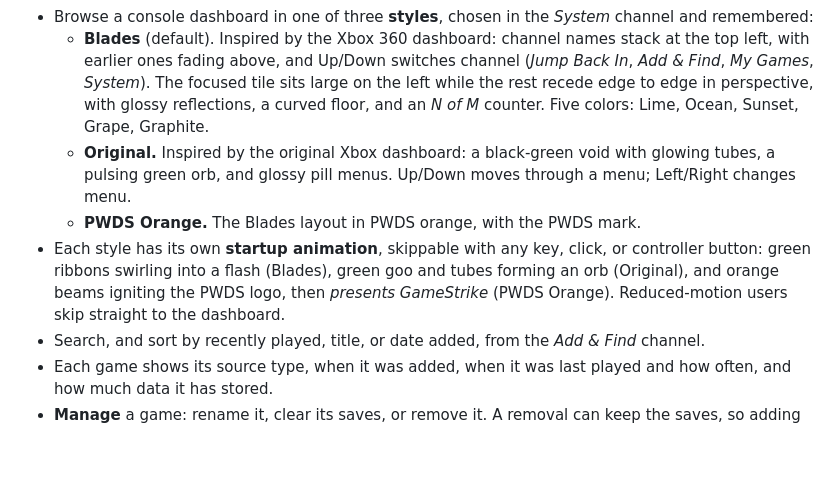
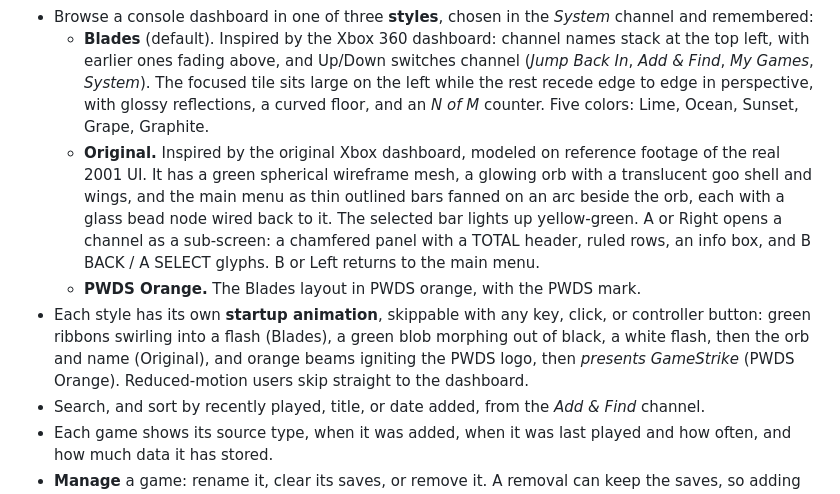
Before and after one commit to Gerbzz/GameStrike, a Markdown page: README.md, the part around one of its changes. Rendered like a GitHub page; blank space fills up the shorter version.

```diff
--- a/README.md
+++ b/README.md
@@ -31,9 +31,9 @@ Everything in this section is implemented in this repository and covered by the
 - Re-adding the exact same file is recognized, and the game keeps its saves.
 - Browse a console dashboard in one of three **styles**, chosen in the *System* channel and remembered:
   - **Blades** (default). Inspired by the Xbox 360 dashboard: channel names stack at the top left, with earlier ones fading above, and Up/Down switches channel (*Jump Back In*, *Add & Find*, *My Games*, *System*). The focused tile sits large on the left while the rest recede edge to edge in perspective, with glossy reflections, a curved floor, and an *N of M* counter. Five colors: Lime, Ocean, Sunset, Grape, Graphite.
-  - **Original.** Inspired by the original Xbox dashboard: a black-green void with glowing tubes, a pulsing green orb, and glossy pill menus. Up/Down moves through a menu; Left/Right changes menu.
+  - **Original.** Inspired by the original Xbox dashboard, modeled on reference footage of the real 2001 UI. It has a green spherical wireframe mesh, a glowing orb with a translucent goo shell and wings, and the main menu as thin outlined bars fanned on an arc beside the orb, each with a glass bead node wired back to it. The selected bar lights up yellow-green. A or Right opens a channel as a sub-screen: a chamfered panel with a TOTAL header, ruled rows, an info box, and B BACK / A SELECT glyphs. B or Left returns to the main menu.
   - **PWDS Orange.** The Blades layout in PWDS orange, with the PWDS mark.
-- Each style has its own **startup animation**, skippable with any key, click, or controller button: green ribbons swirling into a flash (Blades), green goo and tubes forming an orb (Original), and orange beams igniting the PWDS logo, then *presents GameStrike* (PWDS Orange). Reduced-motion users skip straight to the dashboard.
+- Each style has its own **startup animation**, skippable with any key, click, or controller button: green ribbons swirling into a flash (Blades), a green blob morphing out of black, a white flash, then the orb and name (Original), and orange beams igniting the PWDS logo, then *presents GameStrike* (PWDS Orange). Reduced-motion users skip straight to the dashboard.
 - Search, and sort by recently played, title, or date added, from the *Add & Find* channel.
 - Each game shows its source type, when it was added, when it was last played and how often, and how much data it has stored.
 - **Manage** a game: rename it, clear its saves, or remove it. A removal can keep the saves, so adding the same file again brings them back.
```
Also changed, not shown: other parts of README.md (+2 -1 lines), docs/LAUNCHER_UI.md (+2 -2 lines), docs/screenshots/boot-original.png, docs/screenshots/dashboard.png, docs/screenshots/style-original-games.png (added), docs/screenshots/style-original.png, docs/screenshots/style-pwds.png, 4 other files.
